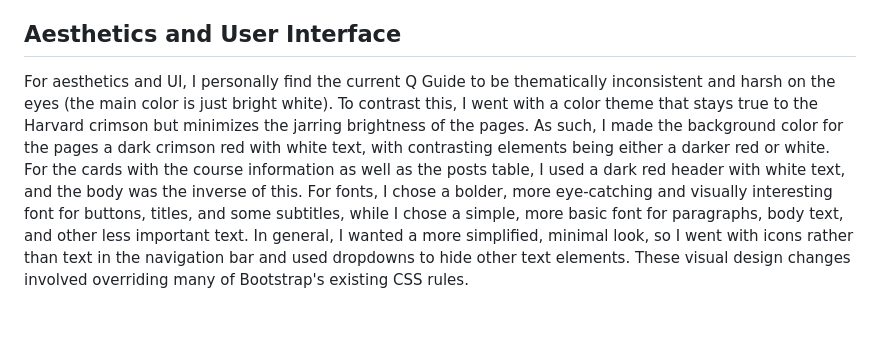
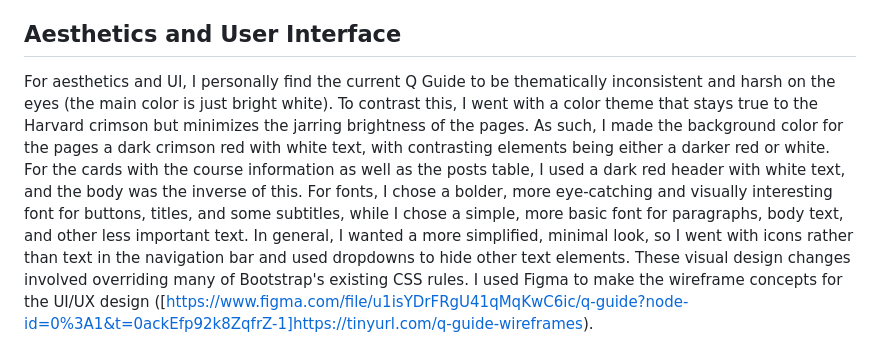
Before and after one commit to tee52/q-guide-revamp, a Markdown page: DESIGN.md, the part around the change. Drawn GitHub-style; blank space fills up the shorter version.

Commit message:
added link to Figma wireframes

```diff
--- a/DESIGN.md
+++ b/DESIGN.md
@@ -21,4 +21,4 @@ I used SQLite to make the database containing the information for the courses, s
 
 ## Aesthetics and User Interface
 
-For aesthetics and UI, I personally find the current Q Guide to be thematically inconsistent and harsh on the eyes (the main color is just bright white). To contrast this, I went with a color theme that stays true to the Harvard crimson but minimizes the jarring brightness of the pages. As such, I made the background color for the pages a dark crimson red with white text, with contrasting elements being either a darker red or white. For the cards with the course information as well as the posts table, I used a dark red header with white text, and the body was the inverse of this. For fonts, I chose a bolder, more eye-catching and visually interesting font for buttons, titles, and some subtitles, while I chose a simple, more basic font for paragraphs, body text, and other less important text. In general, I wanted a more simplified, minimal look, so I went with icons rather than text in the navigation bar and used dropdowns to hide other text elements. These visual design changes involved overriding many of Bootstrap's existing CSS rules.
+For aesthetics and UI, I personally find the current Q Guide to be thematically inconsistent and harsh on the eyes (the main color is just bright white). To contrast this, I went with a color theme that stays true to the Harvard crimson but minimizes the jarring brightness of the pages. As such, I made the background color for the pages a dark crimson red with white text, with contrasting elements being either a darker red or white. For the cards with the course information as well as the posts table, I used a dark red header with white text, and the body was the inverse of this. For fonts, I chose a bolder, more eye-catching and visually interesting font for buttons, titles, and some subtitles, while I chose a simple, more basic font for paragraphs, body text, and other less important text. In general, I wanted a more simplified, minimal look, so I went with icons rather than text in the navigation bar and used dropdowns to hide other text elements. These visual design changes involved overriding many of Bootstrap's existing CSS rules. I used Figma to make the wireframe concepts for the UI/UX design ([https://www.figma.com/file/u1isYDrFRgU41qMqKwC6ic/q-guide?node-id=0%3A1&t=0ackEfp92k8ZqfrZ-1]https://tinyurl.com/q-guide-wireframes).
```
